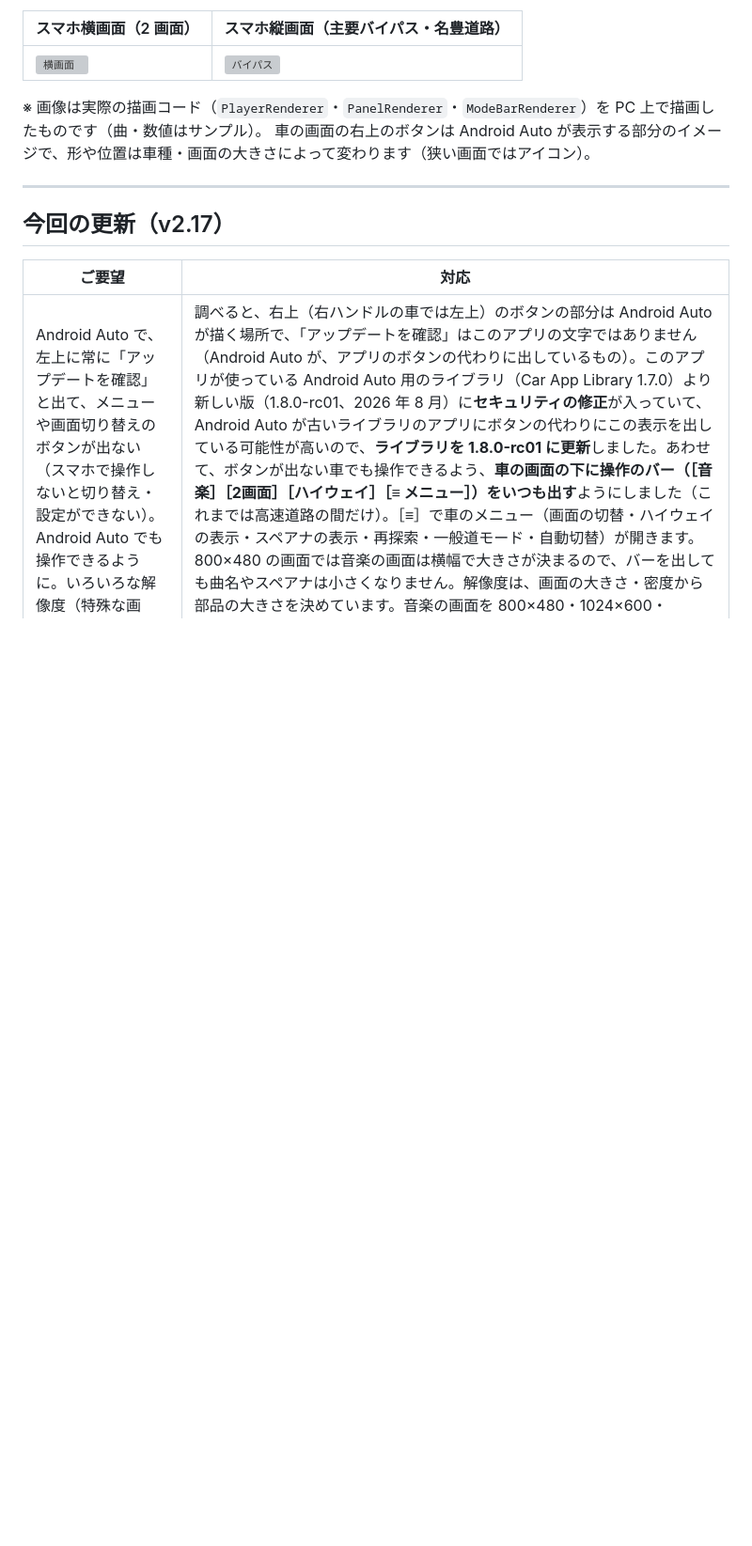
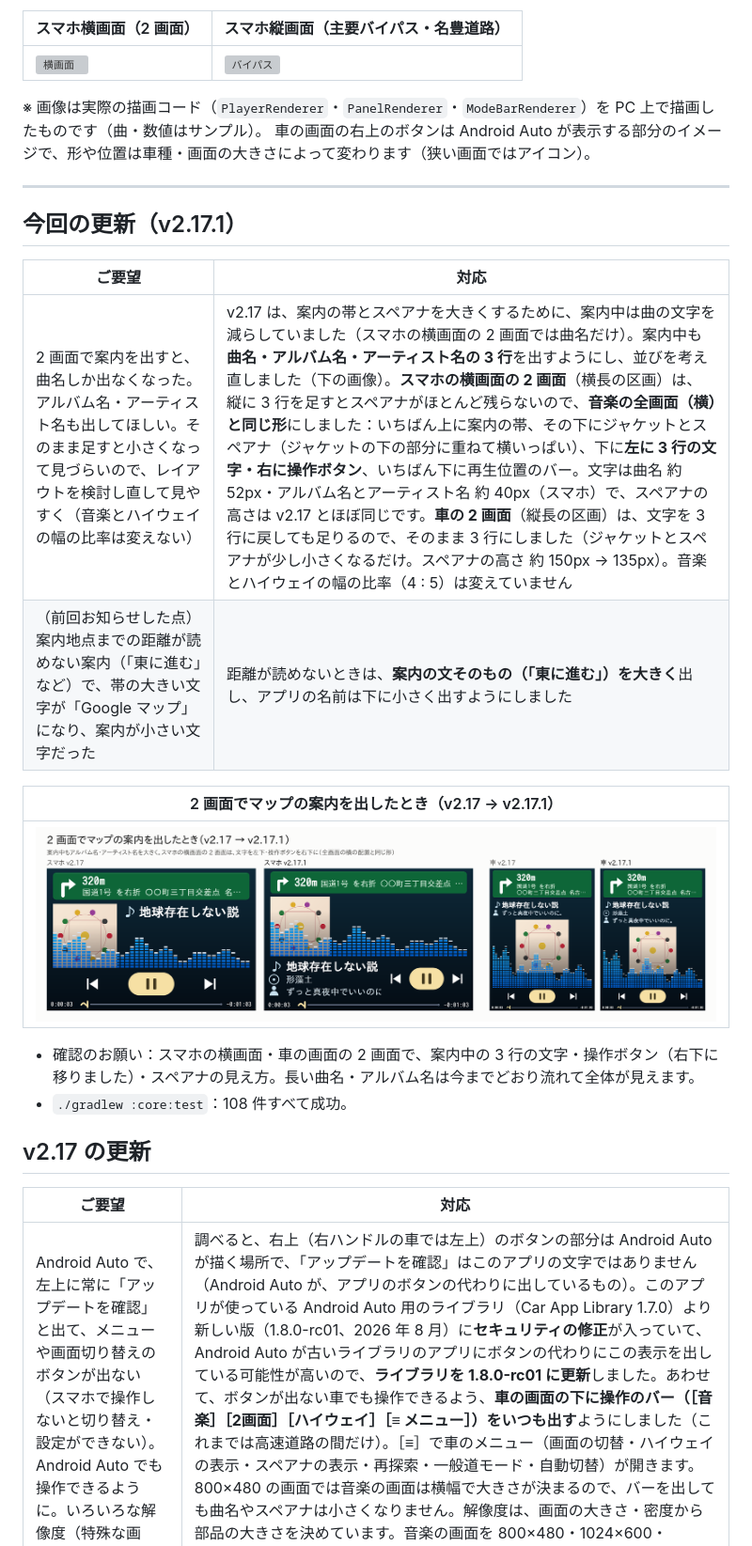
Before and after one commit to namdalou/HighwayModeAPP, a Markdown page: README.md, the part around the change. Shown at 94% size. Rendered like a GitHub page; pictures changed too: docs/preview_v2171_split_guide.png (added); blank space fills up the shorter version; grey boxes are pictures that could not be loaded.

```diff
--- a/README.md
+++ b/README.md
@@ -29,7 +29,21 @@
 
 ---
 
-## 今回の更新（v2.17）
+## 今回の更新（v2.17.1）
+
+| ご要望 | 対応 |
+|---|---|
+| 2 画面で案内を出すと、曲名しか出なくなった。アルバム名・アーティスト名も出してほしい。そのまま足すと小さくなって見づらいので、レイアウトを検討し直して見やすく（音楽とハイウェイの幅の比率は変えない） | v2.17 は、案内の帯とスペアナを大きくするために、案内中は曲の文字を減らしていました（スマホの横画面の 2 画面では曲名だけ）。案内中も**曲名・アルバム名・アーティスト名の 3 行**を出すようにし、並びを考え直しました（下の画像）。**スマホの横画面の 2 画面**（横長の区画）は、縦に 3 行を足すとスペアナがほとんど残らないので、**音楽の全画面（横）と同じ形**にしました：いちばん上に案内の帯、その下にジャケットとスペアナ（ジャケットの下の部分に重ねて横いっぱい）、下に**左に 3 行の文字・右に操作ボタン**、いちばん下に再生位置のバー。文字は曲名 約 52px・アルバム名とアーティスト名 約 40px（スマホ）で、スペアナの高さは v2.17 とほぼ同じです。**車の 2 画面**（縦長の区画）は、文字を 3 行に戻しても足りるので、そのまま 3 行にしました（ジャケットとスペアナが少し小さくなるだけ。スペアナの高さ 約 150px → 135px）。音楽とハイウェイの幅の比率（4 : 5）は変えていません |
+| （前回お知らせした点）案内地点までの距離が読めない案内（「東に進む」など）で、帯の大きい文字が「Google マップ」になり、案内が小さい文字だった | 距離が読めないときは、**案内の文そのもの（「東に進む」）を大きく**出し、アプリの名前は下に小さく出すようにしました |
+
+| 2 画面でマップの案内を出したとき（v2.17 → v2.17.1） |
+|---|
+| ![2 画面と案内](docs/preview_v2171_split_guide.png) |
+
+- 確認のお願い：スマホの横画面・車の画面の 2 画面で、案内中の 3 行の文字・操作ボタン（右下に移りました）・スペアナの見え方。長い曲名・アルバム名は今までどおり流れて全体が見えます。
+- `./gradlew :core:test`：108 件すべて成功。
+
+## v2.17 の更新
 
 | ご要望 | 対応 |
 |---|---|
```
Also changed, not shown: CLAUDE.md (+8 -3 lines), 2 other files.
